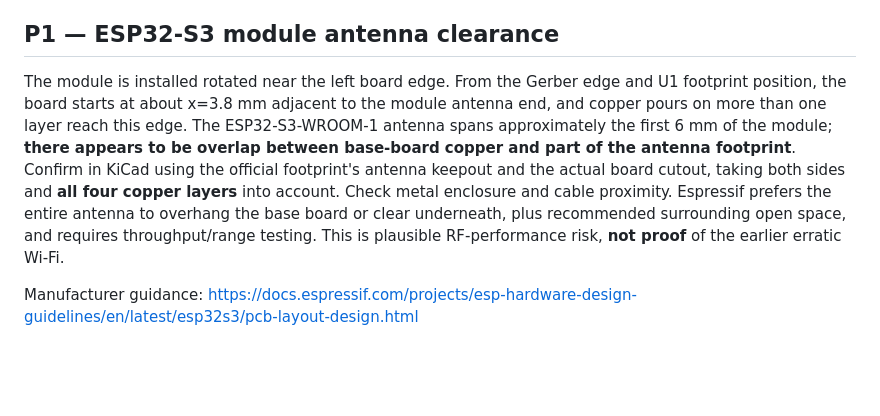
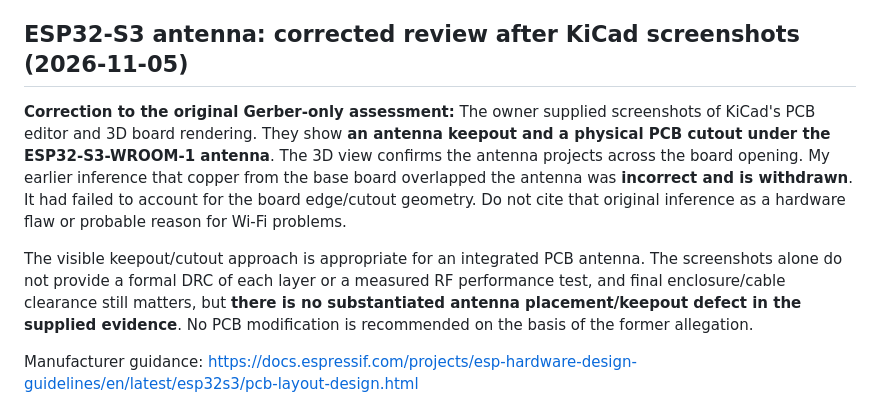
Before and after one commit to Kaelor9/EngineLink, a Markdown page: hardware/PCB_GERBER_REVIEW_2026-11-05.md, the part around the change. Drawn GitHub-style; blank space fills up the shorter version.

Commit message:
docs(hardware): correct antenna assessment after KiCad keepout and cutout screenshots

```diff
--- a/hardware/PCB_GERBER_REVIEW_2026-11-05.md
+++ b/hardware/PCB_GERBER_REVIEW_2026-11-05.md
@@ -23,9 +23,11 @@ Gerber copper-fill polygon distance calculation (not whole-board minimum):
 
 This is **not a short** and does **not alone establish a violation of a particular insulation standard**: internal copper-to-copper distances, package terminal clearance, PCB surface creepage, dielectric thickness, working voltage, environment and required insulation classification all matter. However, do not infer full-board kilovolt-rated separation from the components' kV test numbers. Check actual PCB stackup and surface/copper gaps against the intended isolation goal (maritime environment) and external transients. If high withstand/creepage is required, enlarge isolation gaps or adjust ground pours in a future revision. Analog Devices ADuM1201 family specifies several-millimeter package external clearance/creepage dimensions (exact grade/package applies).
 
-## P1 — ESP32-S3 module antenna clearance
+## ESP32-S3 antenna: corrected review after KiCad screenshots (2026-11-05)
 
-The module is installed rotated near the left board edge. From the Gerber edge and U1 footprint position, the board starts at about x=3.8 mm adjacent to the module antenna end, and copper pours on more than one layer reach this edge. The ESP32-S3-WROOM-1 antenna spans approximately the first 6 mm of the module; **there appears to be overlap between base-board copper and part of the antenna footprint**. Confirm in KiCad using the official footprint's antenna keepout and the actual board cutout, taking both sides and **all four copper layers** into account. Check metal enclosure and cable proximity. Espressif prefers the entire antenna to overhang the base board or clear underneath, plus recommended surrounding open space, and requires throughput/range testing. This is plausible RF-performance risk, **not proof** of the earlier erratic Wi-Fi.
+**Correction to the original Gerber-only assessment:** The owner supplied screenshots of KiCad's PCB editor and 3D board rendering. They show **an antenna keepout and a physical PCB cutout under the ESP32-S3-WROOM-1 antenna**. The 3D view confirms the antenna projects across the board opening. My earlier inference that copper from the base board overlapped the antenna was **incorrect and is withdrawn**. It had failed to account for the board edge/cutout geometry. Do not cite that original inference as a hardware flaw or probable reason for Wi-Fi problems.
+
+The visible keepout/cutout approach is appropriate for an integrated PCB antenna. The screenshots alone do not provide a formal DRC of each layer or a measured RF performance test, and final enclosure/cable clearance still matters, but **there is no substantiated antenna placement/keepout defect in the supplied evidence**. No PCB modification is recommended on the basis of the former allegation.
 
 Manufacturer guidance: https://docs.espressif.com/projects/esp-hardware-design-guidelines/en/latest/esp32s3/pcb-layout-design.html
 
```
